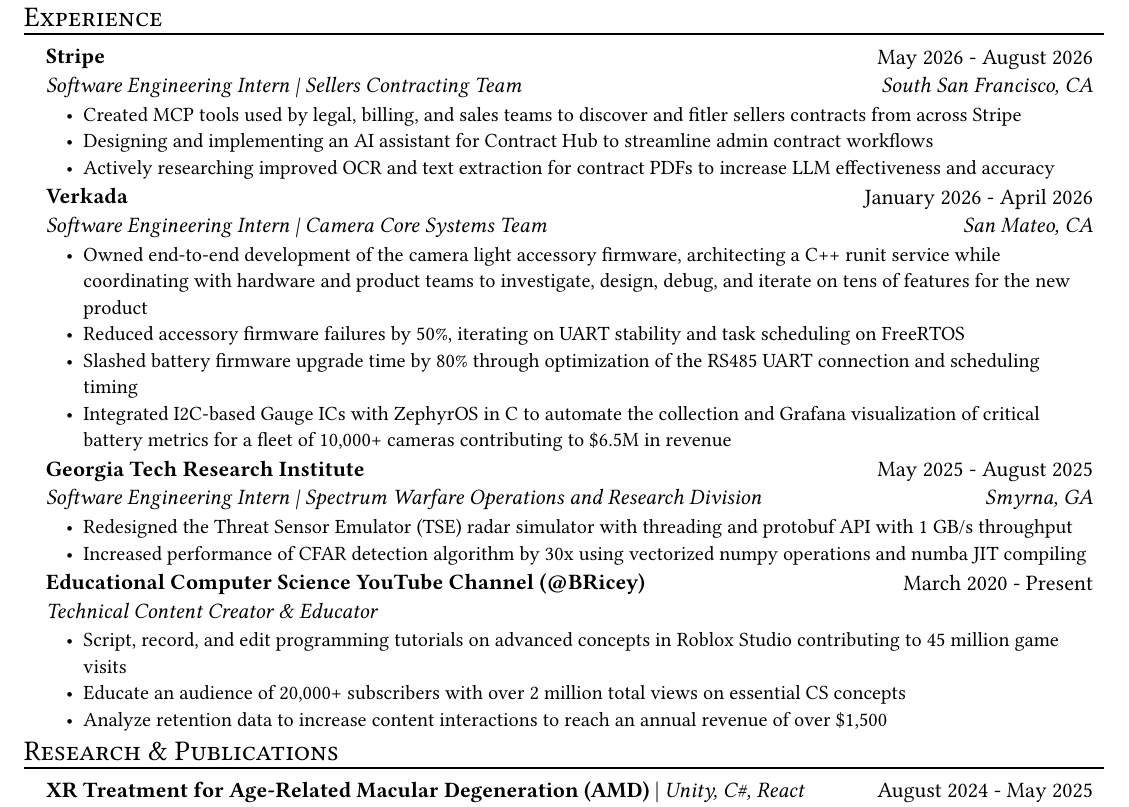
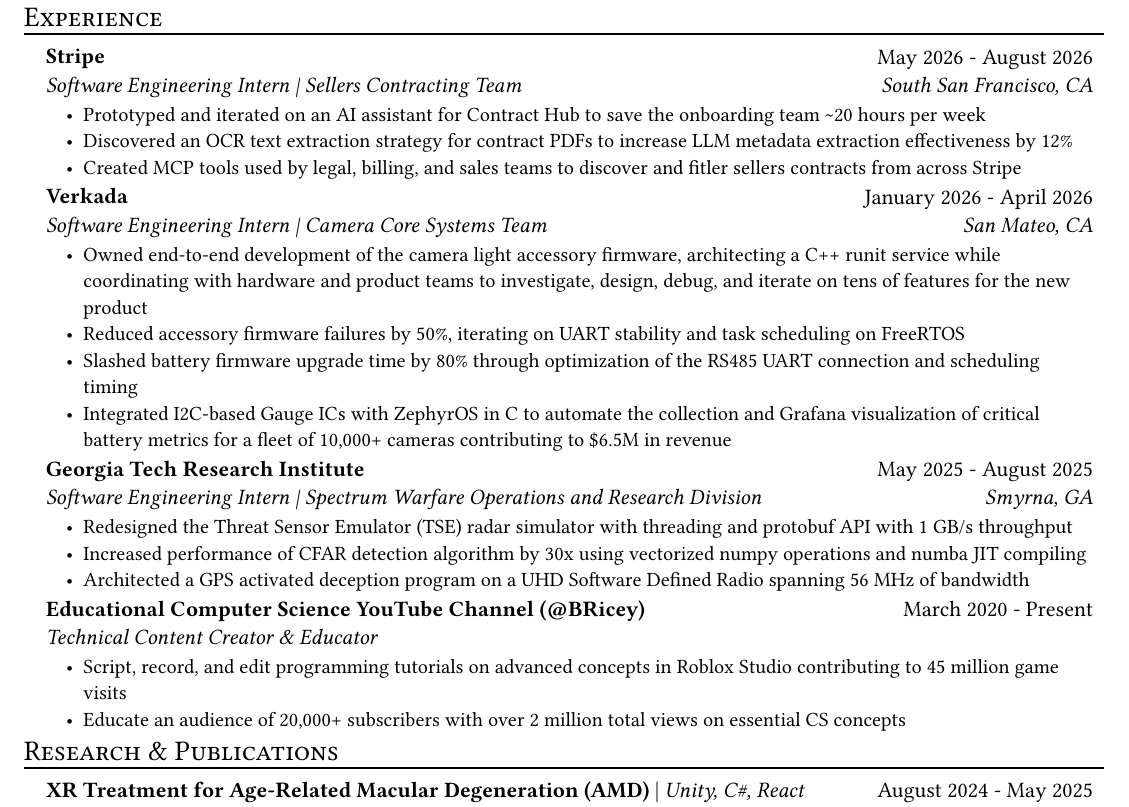
Before and after one commit to B-Ricey763/resume, a Typst document (resume.typ): part of page 1 of 2, cut so that both start at the same text. Compiled offline with Typst 0.15; a missing font is replaced by an installed copy or a similar font.

Commit message:
feat: update mid stripe progress
Signed-off-by: Bryce Hanna <brycehanna@live.com>

```diff
--- a/resume.typ
+++ b/resume.typ
@@ -67,9 +67,9 @@
   name: "Stripe",
   date: "May 2026 - August 2026",
   location: "South San Francisco, CA",
-  [Created MCP tools used by legal, billing, and sales teams to discover and fitler sellers contracts from across Stripe],
-  [Designing and implementing an AI assistant for Contract Hub to streamline admin contract workflows],
-  [Actively researching improved OCR and text extraction for contract PDFs to increase LLM effectiveness and accuracy ]
+  [Prototyped and iterated on an  AI assistant for Contract Hub to save the onboarding team \~20 hours per week],
+  [Discovered an OCR text extraction strategy for contract PDFs to increase LLM metadata extraction effectiveness by 12%],
+  [Created MCP tools used by legal, billing, and sales teams to discover and fitler sellers contracts from across Stripe]
 )
 
 #exp_item(
@@ -90,7 +90,7 @@
   location: "Smyrna, GA",
   [Redesigned the Threat Sensor Emulator (TSE) radar simulator with threading and protobuf API with 1 GB/s throughput],
   [Increased performance of CFAR detection algorithm by 30x using vectorized numpy operations and numba JIT compiling],
-  // [Architected a GPS activated deception program on a UHD Software Defined Radio spanning 56 MHz of bandwidth]
+  [Architected a GPS activated deception program on a UHD Software Defined Radio spanning 56 MHz of bandwidth]
   // It mimic'd a plane sending IFF, fake comm messages, codes
 )
 
@@ -113,7 +113,7 @@
   //    - Marble run tycoon: 14 mil visits, 66 active
   [Script, record, and edit programming tutorials on advanced concepts in Roblox Studio contributing to 45 million game visits],
   [Educate an audience of 20,000+ subscribers with over 2 million total views on essential CS concepts],
-  [Analyze retention data to increase content interactions to reach an annual revenue of over \$1,500],
+  // [Analyze retention data to increase content interactions to reach an annual revenue of over \$1,500],
 )
  #resume_heading[Research & Publications]
 
```
